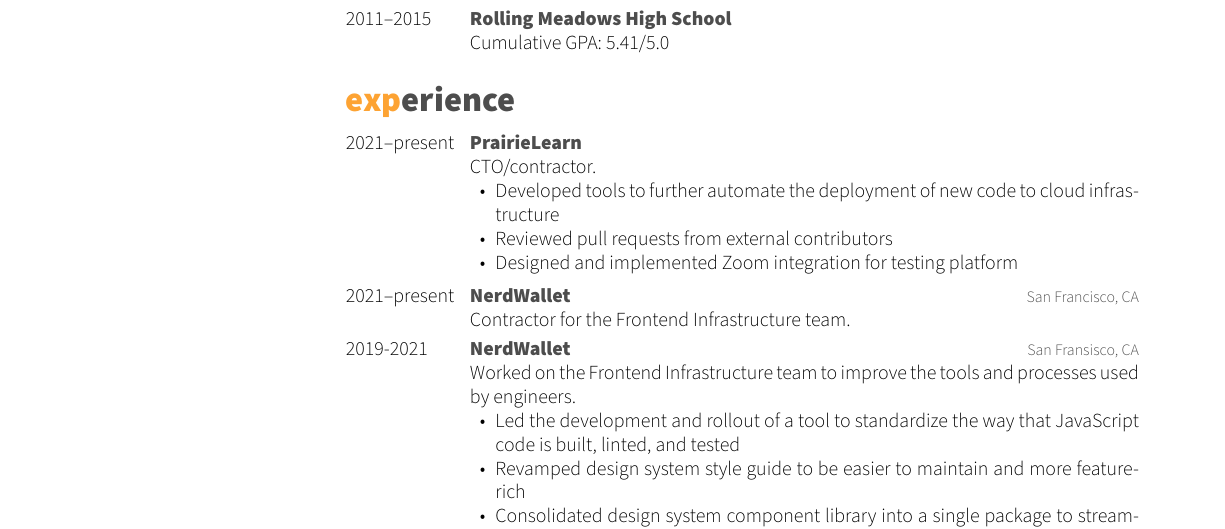
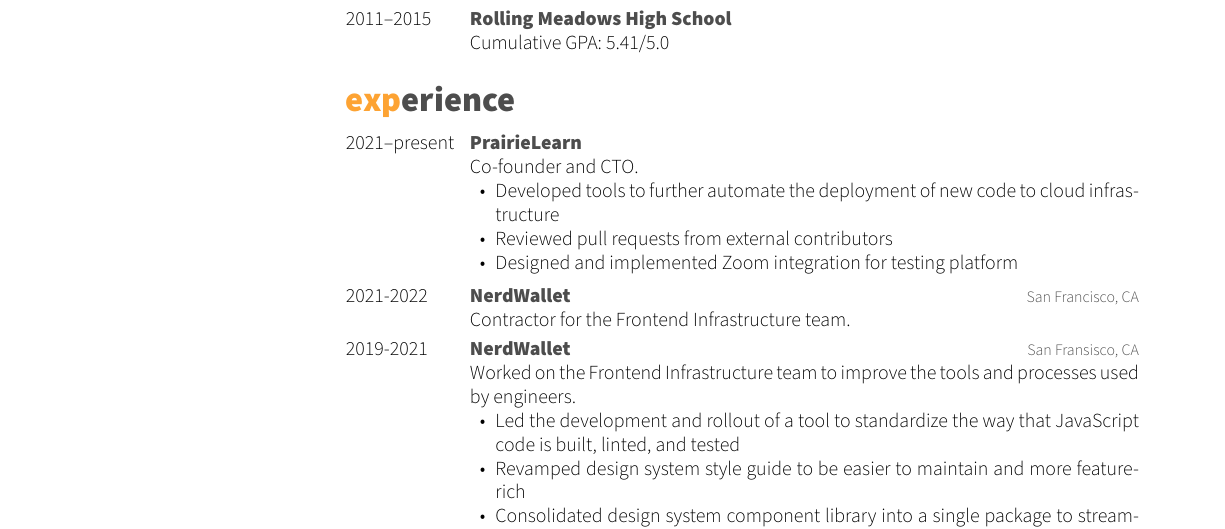
Before and after one commit to nwalters512/resume, a LaTeX CV (resume.tex): part of the page, cut so that both start at the same text. Compiled offline with XeLaTeX.

Commit message:
Update with latest dates

```diff
--- a/resume.tex
+++ b/resume.tex
@@ -103,7 +103,7 @@
 {2021--present}
 {PrairieLearn}
 {}
-{CTO/contractor.
+{Co-founder and CTO.
 \noindent\begin{itemize}[leftmargin=0.45cm]
 \item Developed tools to further automate the deployment of new code to cloud infrastructure
 \item Reviewed pull requests from external contributors
@@ -113,7 +113,7 @@
 %------------------------------------------------
 
 \entry
-{2021--present}
+{2021-2022}
 {NerdWallet}
 {San Francisco, CA}
 {Contractor for the Frontend Infrastructure team.}
```
Also changed, not shown: resume.pdf.
